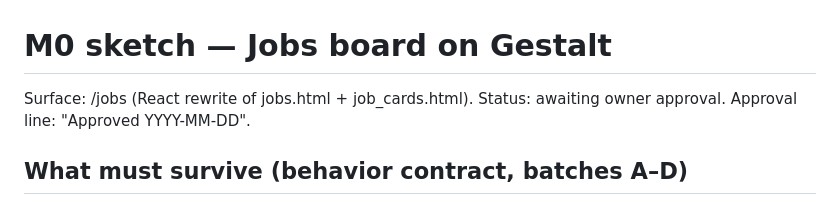
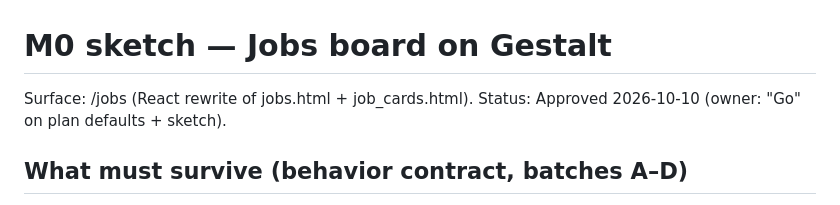
Before and after one commit to jozzian-agent/careeros-work-copy, a Markdown page: docs/m0-jobs-board-sketch.md, the part around the change. Drawn GitHub-style.

Commit message:
Record owner approval of the M0 Jobs board sketch
Owner approved in chat on 2026-10-10 ('Go' on plan defaults + sketch,
reconfirmed same day). Written by the orchestrating agent, not by the
M1 build agent; split out of the M1 API diff per cross-review.

```diff
--- a/docs/m0-jobs-board-sketch.md
+++ b/docs/m0-jobs-board-sketch.md
@@ -1,7 +1,7 @@
 # M0 sketch — Jobs board on Gestalt
 
 Surface: /jobs (React rewrite of jobs.html + job_cards.html).
-Status: awaiting owner approval. Approval line: "Approved YYYY-MM-DD".
+Status: Approved 2026-10-10 (owner: "Go" on plan defaults + sketch).
 
 ## What must survive (behavior contract, batches A–D)
 
```
